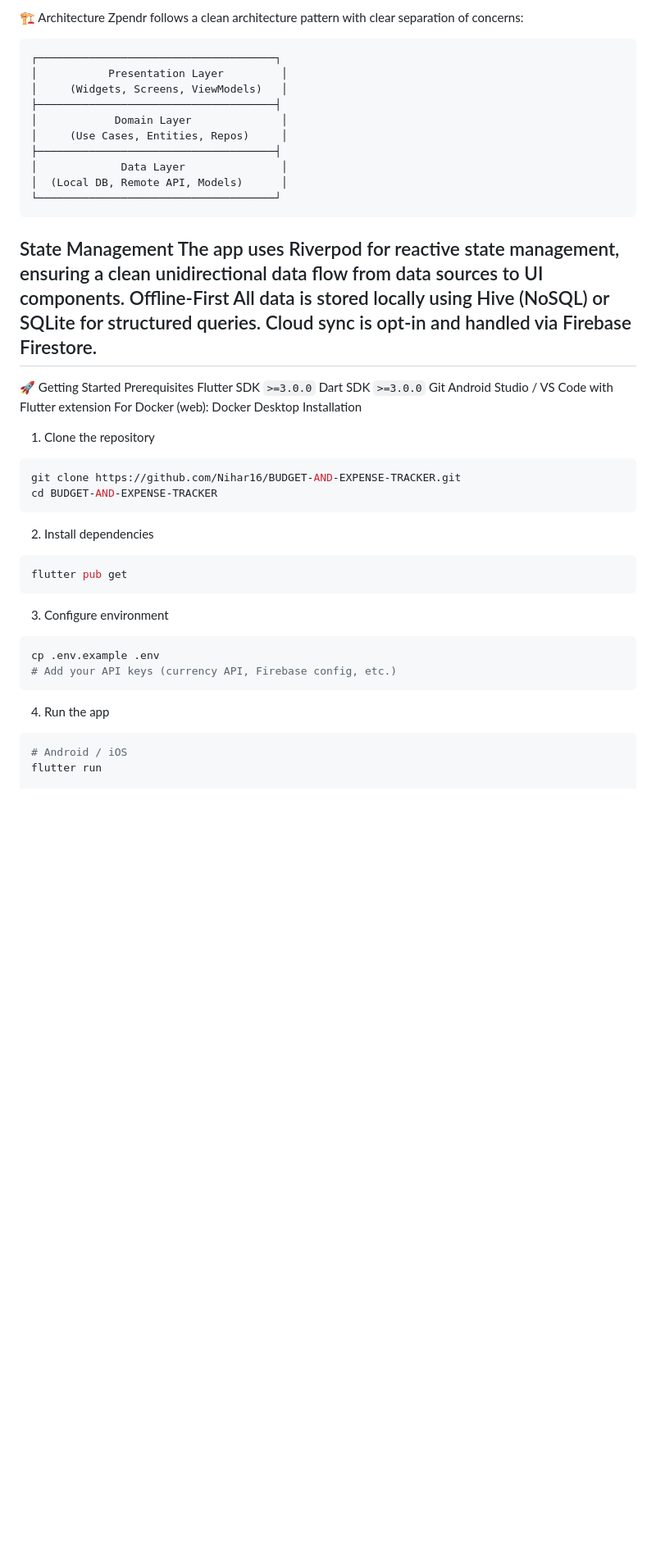
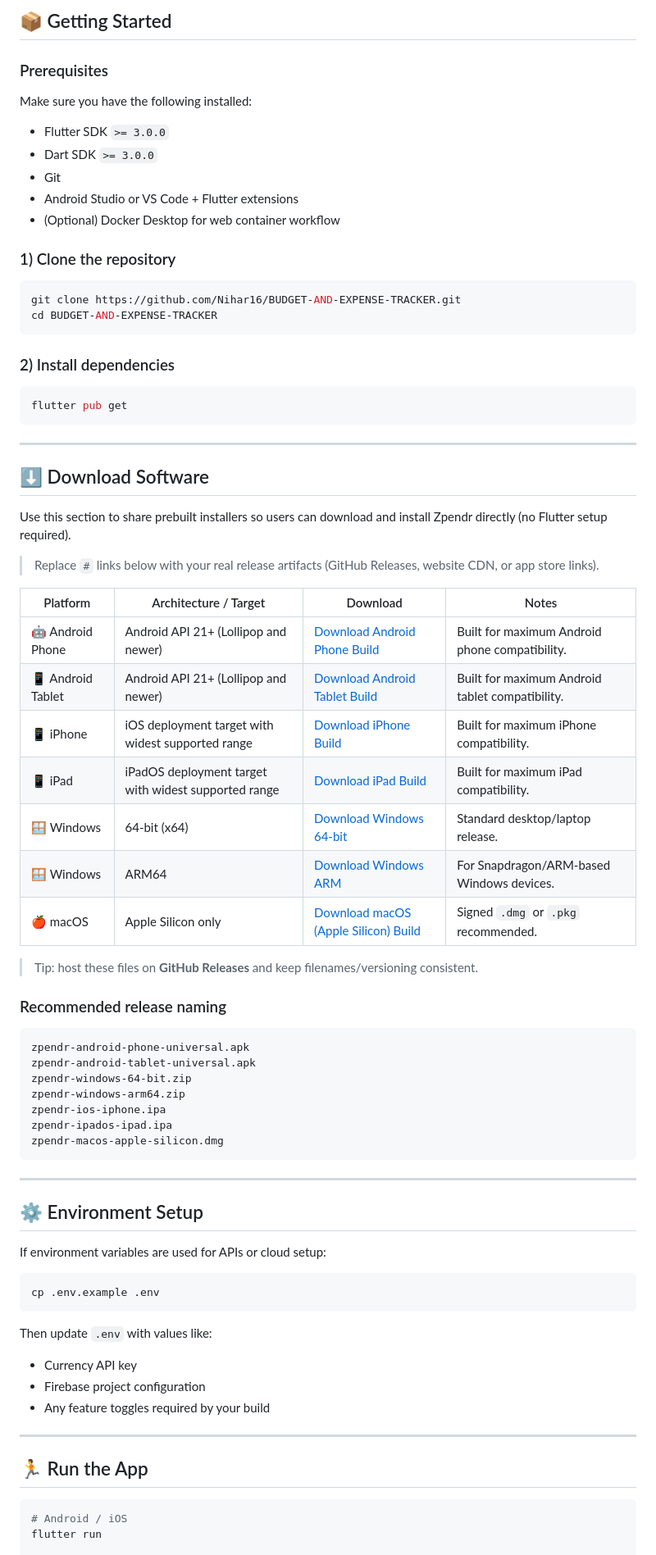
Before and after one commit to Nihar16/BUDGET-AND-EXPENSE-TRACKER, a Markdown page: README.md, the part around one of its changes. Shown at 82% size. Rendered like a GitHub page; blank space fills up the shorter version.

````diff
--- a/README.md
+++ b/README.md
@@ -89,46 +125,82 @@ Containerization	Docker + Nginx (Web)
 ---
-🏗 Architecture
-Zpendr follows a clean architecture pattern with clear separation of concerns:
-```
-┌─────────────────────────────────────┐
-│           Presentation Layer         │
-│     (Widgets, Screens, ViewModels)   │
-├─────────────────────────────────────┤
-│            Domain Layer              │
-│     (Use Cases, Entities, Repos)     │
-├─────────────────────────────────────┤
-│             Data Layer               │
-│  (Local DB, Remote API, Models)      │
-└─────────────────────────────────────┘
-```
-State Management
-The app uses Riverpod for reactive state management, ensuring a clean unidirectional data flow from data sources to UI components.
-Offline-First
-All data is stored locally using Hive (NoSQL) or SQLite for structured queries. Cloud sync is opt-in and handled via Firebase Firestore.
----
-🚀 Getting Started
-Prerequisites
-Flutter SDK `>=3.0.0`
-Dart SDK `>=3.0.0`
-Git
-Android Studio / VS Code with Flutter extension
-For Docker (web): Docker Desktop
-Installation
-1. Clone the repository
+
+## 📦 Getting Started
+
+### Prerequisites
+
+Make sure you have the following installed:
+
+- Flutter SDK `>= 3.0.0`
+- Dart SDK `>= 3.0.0`
+- Git
+- Android Studio or VS Code + Flutter extensions
+- (Optional) Docker Desktop for web container workflow
+
+### 1) Clone the repository
+
 ```bash
 git clone https://github.com/Nihar16/BUDGET-AND-EXPENSE-TRACKER.git
 cd BUDGET-AND-EXPENSE-TRACKER
 ```
-2. Install dependencies
+
+### 2) Install dependencies
+
 ```bash
 flutter pub get
 ```
-3. Configure environment
+
+---
+
+## ⬇️ Download Software
+
+Use this section to share prebuilt installers so users can download and install Zpendr directly (no Flutter setup required).
+
+> Replace `#` links below with your real release artifacts (GitHub Releases, website CDN, or app store links).
+
+| Platform | Architecture / Target | Download | Notes |
+|---|---|---|---|
+| 🤖 Android Phone | Android API 21+ (Lollipop and newer) | [Download Android Phone Build](#) | Built for maximum Android phone compatibility. |
+| 📱 Android Tablet | Android API 21+ (Lollipop and newer) | [Download Android Tablet Build](#) | Built for maximum Android tablet compatibility. |
+| 📱 iPhone | iOS deployment target with widest supported range | [Download iPhone Build](#) | Built for maximum iPhone compatibility. |
+| 📱 iPad | iPadOS deployment target with widest supported range | [Download iPad Build](#) | Built for maximum iPad compatibility. |
+| 🪟 Windows | 64-bit (x64) | [Download Windows 64-bit](#) | Standard desktop/laptop release. |
+| 🪟 Windows | ARM64 | [Download Windows ARM](#) | For Snapdragon/ARM-based Windows devices. |
+| 🍎 macOS | Apple Silicon only | [Download macOS (Apple Silicon) Build](#) | Signed `.dmg` or `.pkg` recommended. |
+
+> Tip: host these files on **GitHub Releases** and keep filenames/versioning consistent.
+
+### Recommended release naming
+
+```text
+zpendr-android-phone-universal.apk
+zpendr-android-tablet-universal.apk
+zpendr-windows-64-bit.zip
+zpendr-windows-arm64.zip
+zpendr-ios-iphone.ipa
+zpendr-ipados-ipad.ipa
+zpendr-macos-apple-silicon.dmg
+```
+
+---
+
+## ⚙️ Environment Setup
+
+If environment variables are used for APIs or cloud setup:
+
 ```bash
 cp .env.example .env
-# Add your API keys (currency API, Firebase config, etc.)
 ```
-4. Run the app
+
+Then update `.env` with values like:
+
+- Currency API key
+- Firebase project configuration
+- Any feature toggles required by your build
+
+---
+
+## 🏃 Run the App
+
 ```bash
 # Android / iOS
 flutter run
````
Also changed, not shown: other parts of README.md (+216 -143 lines).
